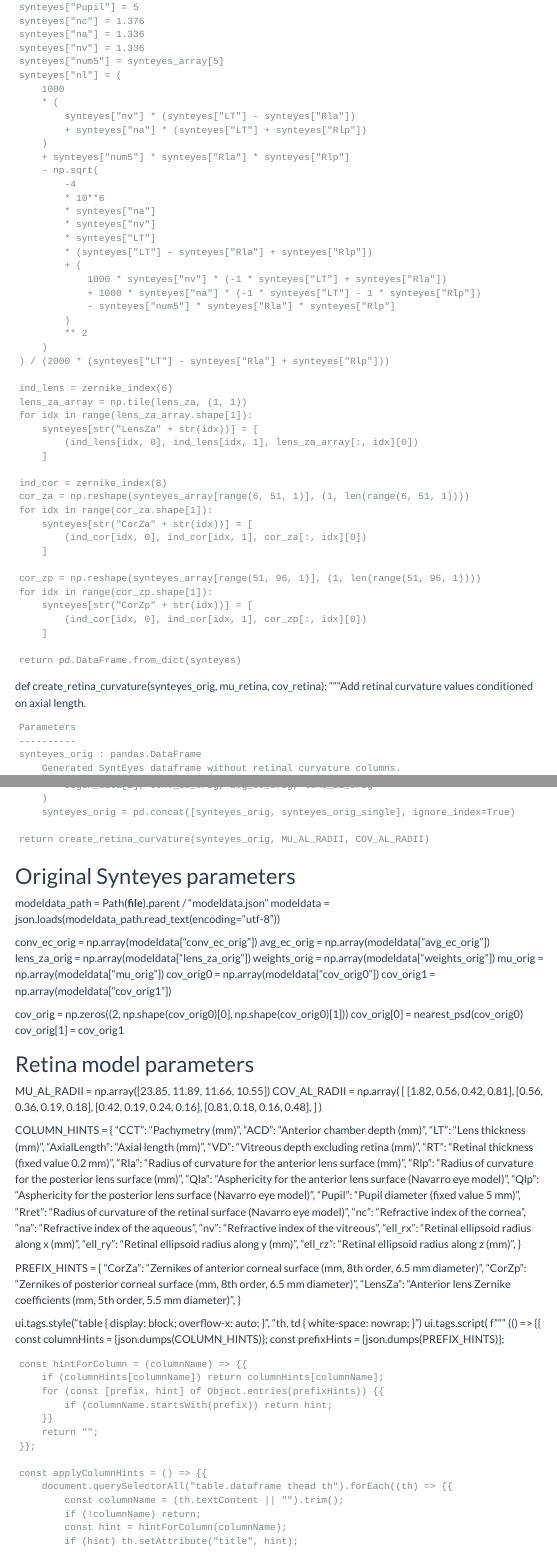
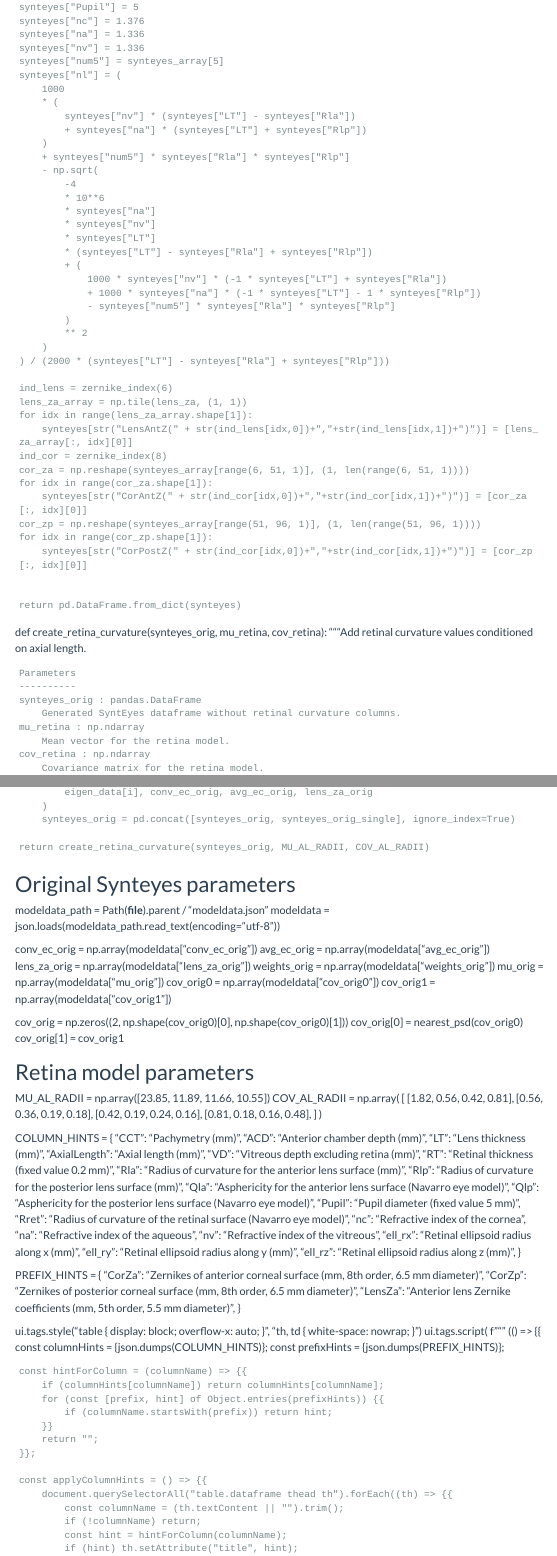
Before and after one commit to MREYE-LUMC/demos, a Quarto document (synteyes/index.qmd): the page in a window 1100 px wide, from 1760 px down, and a second part further down, joined at a grey line. Rendered offline with R 4.5, knitr and Pandoc in place of Quarto, with nearby package versions; menus at the side of the page are left out.

Commit message:
improve zernike annotation

```diff
--- a/synteyes/index.qmd
+++ b/synteyes/index.qmd
@@ -175,22 +175,15 @@
     ind_lens = zernike_index(6)
     lens_za_array = np.tile(lens_za, (1, 1))
     for idx in range(lens_za_array.shape[1]):
-        synteyes[str("LensZa" + str(idx))] = [
-            (ind_lens[idx, 0], ind_lens[idx, 1], lens_za_array[:, idx][0])
-        ]
-
+        synteyes[str("LensAntZ(" + str(ind_lens[idx,0])+","+str(ind_lens[idx,1])+")")] = [lens_za_array[:, idx][0]]
     ind_cor = zernike_index(8)
     cor_za = np.reshape(synteyes_array[range(6, 51, 1)], (1, len(range(6, 51, 1))))
     for idx in range(cor_za.shape[1]):
-        synteyes[str("CorZa" + str(idx))] = [
-            (ind_cor[idx, 0], ind_cor[idx, 1], cor_za[:, idx][0])
-        ]
-
+        synteyes[str("CorAntZ(" + str(ind_cor[idx,0])+","+str(ind_cor[idx,1])+")")] = [cor_za[:, idx][0]]
     cor_zp = np.reshape(synteyes_array[range(51, 96, 1)], (1, len(range(51, 96, 1))))
     for idx in range(cor_zp.shape[1]):
-        synteyes[str("CorZp" + str(idx))] = [
-            (ind_cor[idx, 0], ind_cor[idx, 1], cor_zp[:, idx][0])
-        ]
+        synteyes[str("CorPostZ(" + str(ind_cor[idx,0])+","+str(ind_cor[idx,1])+")")] = [cor_zp[:, idx][0]]
+
 
     return pd.DataFrame.from_dict(synteyes)
 
```
